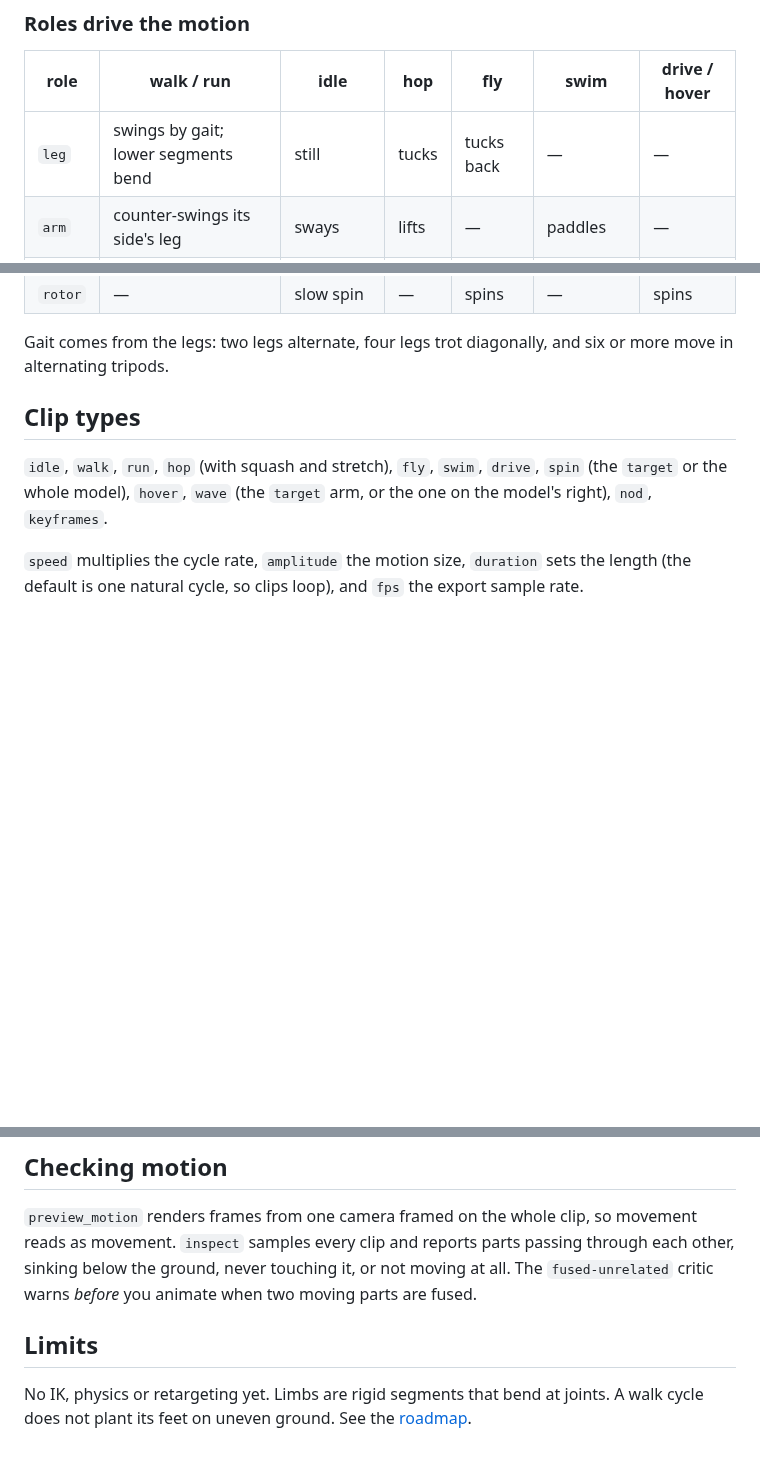
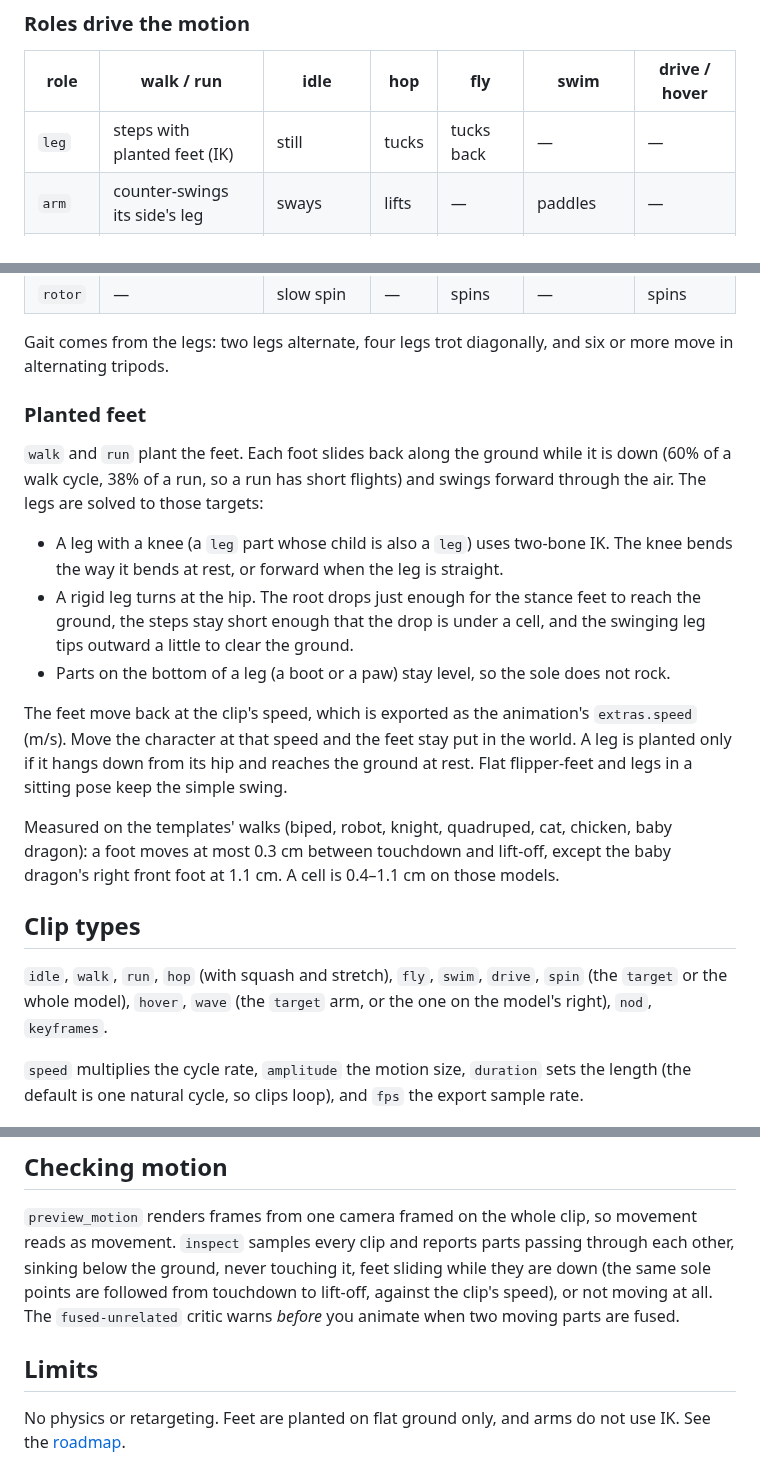
Before and after one commit to sezginkipel/clayform, a Markdown page: docs/animation.md, 3 parts joined by grey strips. Rendered like a GitHub page; blank space fills up the shorter version.

```diff
--- a/docs/animation.md
+++ b/docs/animation.md
@@ -20,7 +20,7 @@ axes". A leg swing is `rotation: [30, 0, 0]`.
 
 | role | walk / run | idle | hop | fly | swim | drive / hover |
 |---|---|---|---|---|---|---|
-| `leg` | swings by gait; lower segments bend | still | tucks | tucks back | — | — |
+| `leg` | steps with planted feet (IK) | still | tucks | tucks back | — | — |
 | `arm` | counter-swings its side's leg | sways | lifts | — | paddles | — |
 | `head` | nods and turns a little | looks around | — | — | counter-turns | — |
 | `tail` | sways | sways | flicks | trails | beats | — |
@@ -31,6 +31,28 @@ axes". A leg swing is `rotation: [30, 0, 0]`.
 
 Gait comes from the legs: two legs alternate, four legs trot diagonally, and six or more move
 in alternating tripods.
+
+### Planted feet
+
+`walk` and `run` plant the feet. Each foot slides back along the ground while it is down
+(60% of a walk cycle, 38% of a run, so a run has short flights) and swings forward through the
+air. The legs are solved to those targets:
+
+- A leg with a knee (a `leg` part whose child is also a `leg`) uses two-bone IK. The knee bends
+  the way it bends at rest, or forward when the leg is straight.
+- A rigid leg turns at the hip. The root drops just enough for the stance feet to reach the
+  ground, the steps stay short enough that the drop is under a cell, and the swinging leg tips
+  outward a little to clear the ground.
+- Parts on the bottom of a leg (a boot or a paw) stay level, so the sole does not rock.
+
+The feet move back at the clip's speed, which is exported as the animation's `extras.speed`
+(m/s). Move the character at that speed and the feet stay put in the world. A leg is planted
+only if it hangs down from its hip and reaches the ground at rest. Flat flipper-feet and legs
+in a sitting pose keep the simple swing.
+
+Measured on the templates' walks (biped, robot, knight, quadruped, cat, chicken, baby dragon):
+a foot moves at most 0.3 cm between touchdown and lift-off, except the baby dragon's right front
+foot at 1.1 cm. A cell is 0.4–1.1 cm on those models.
 
 ## Clip types
 
@@ -66,10 +88,11 @@ Mirror twins are addressed as `<id>.m`.
 
 `preview_motion` renders frames from one camera framed on the whole clip, so movement reads as
 movement. `inspect` samples every clip and reports parts passing through each other, sinking
-below the ground, never touching it, or not moving at all. The `fused-unrelated` critic warns
+below the ground, never touching it, feet sliding while they are down (the same sole points are
+followed from touchdown to lift-off, against the clip's speed), or not moving at all. The `fused-unrelated` critic warns
 *before* you animate when two moving parts are fused.
 
 ## Limits
 
-No IK, physics or retargeting yet. Limbs are rigid segments that bend at joints. A walk cycle does
-not plant its feet on uneven ground. See the [roadmap](../ROADMAP.md).
+No physics or retargeting. Feet are planted on flat ground only, and arms do not use IK. See the
+[roadmap](../ROADMAP.md).
```
Also changed, not shown: docs/camp.png, docs/goblin-walk.png, 6 other files.
